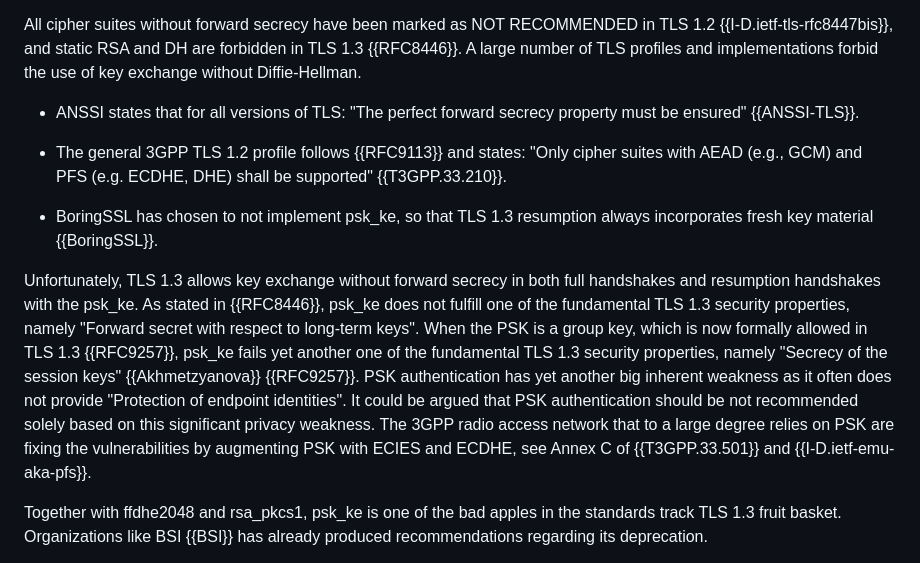
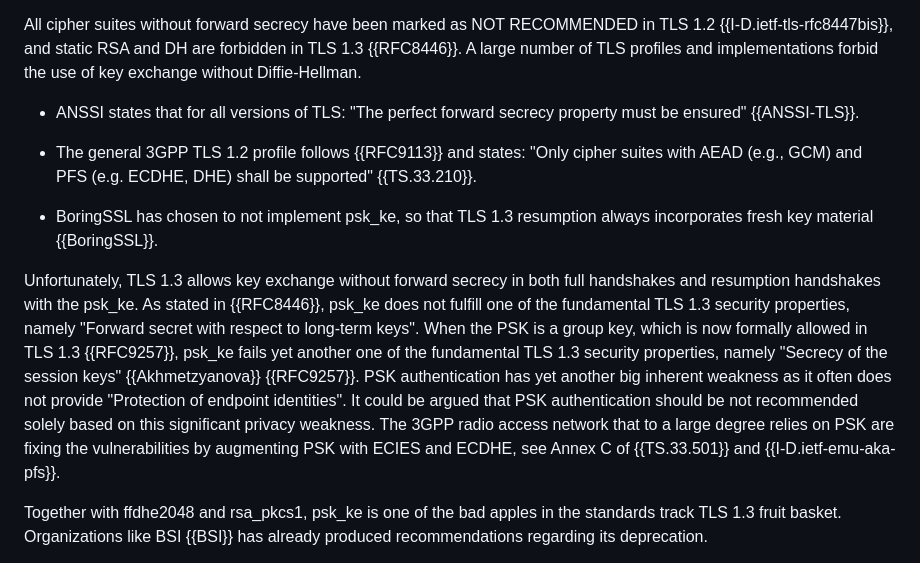
Before and after one commit to emanjon/draft-mattsson-tls-psk-ke-dont-dont-dont, a Markdown page: draft-mattsson-tls-psk-ke-dont-dont-dont.md, the part around the change. Drawn GitHub-style.

```diff
--- a/draft-mattsson-tls-psk-ke-dont-dont-dont.md
+++ b/draft-mattsson-tls-psk-ke-dont-dont-dont.md
@@ -229,11 +229,11 @@ All cipher suites without forward secrecy have been marked as NOT RECOMMENDED in
 
 - ANSSI states that for all versions of TLS: "The perfect forward secrecy property must be ensured" {{ANSSI-TLS}}.
 
-- The general 3GPP TLS 1.2 profile follows {{RFC9113}} and states: "Only cipher suites with AEAD (e.g., GCM) and PFS (e.g.  ECDHE, DHE) shall be supported" {{T3GPP.33.210}}.
+- The general 3GPP TLS 1.2 profile follows {{RFC9113}} and states: "Only cipher suites with AEAD (e.g., GCM) and PFS (e.g.  ECDHE, DHE) shall be supported" {{TS.33.210}}.
 
 - BoringSSL has chosen to not implement psk_ke, so that TLS 1.3 resumption always incorporates fresh key material {{BoringSSL}}.
 
-Unfortunately, TLS 1.3 allows key exchange without forward secrecy in both full handshakes and resumption handshakes with the psk_ke. As stated in {{RFC8446}}, psk_ke does not fulfill one of the fundamental TLS 1.3 security properties, namely "Forward secret with respect to long-term keys".  When the PSK is a group key, which is now formally allowed in TLS 1.3 {{RFC9257}}, psk_ke fails yet another one of the fundamental TLS 1.3 security properties, namely "Secrecy of the session keys" {{Akhmetzyanova}} {{RFC9257}}. PSK authentication has yet another big inherent weakness as it often does not provide "Protection of endpoint identities".  It could be argued that PSK authentication should be not recommended solely based on this significant privacy weakness. The 3GPP radio access network that to a large degree relies on PSK are fixing the vulnerabilities by augmenting PSK with ECIES and ECDHE, see Annex C of {{T3GPP.33.501}} and {{I-D.ietf-emu-aka-pfs}}.
+Unfortunately, TLS 1.3 allows key exchange without forward secrecy in both full handshakes and resumption handshakes with the psk_ke. As stated in {{RFC8446}}, psk_ke does not fulfill one of the fundamental TLS 1.3 security properties, namely "Forward secret with respect to long-term keys".  When the PSK is a group key, which is now formally allowed in TLS 1.3 {{RFC9257}}, psk_ke fails yet another one of the fundamental TLS 1.3 security properties, namely "Secrecy of the session keys" {{Akhmetzyanova}} {{RFC9257}}. PSK authentication has yet another big inherent weakness as it often does not provide "Protection of endpoint identities".  It could be argued that PSK authentication should be not recommended solely based on this significant privacy weakness. The 3GPP radio access network that to a large degree relies on PSK are fixing the vulnerabilities by augmenting PSK with ECIES and ECDHE, see Annex C of {{TS.33.501}} and {{I-D.ietf-emu-aka-pfs}}.
 
 Together with ffdhe2048 and rsa_pkcs1, psk_ke is one of the bad apples in the standards track TLS 1.3 fruit basket.  Organizations like BSI {{BSI}} has already produced recommendations regarding its deprecation.
 
```
